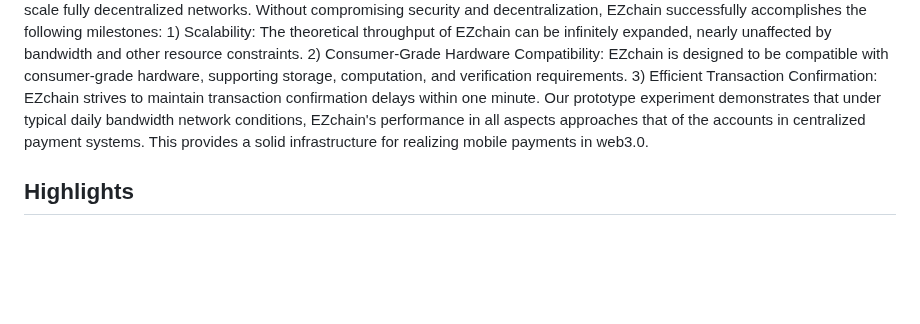
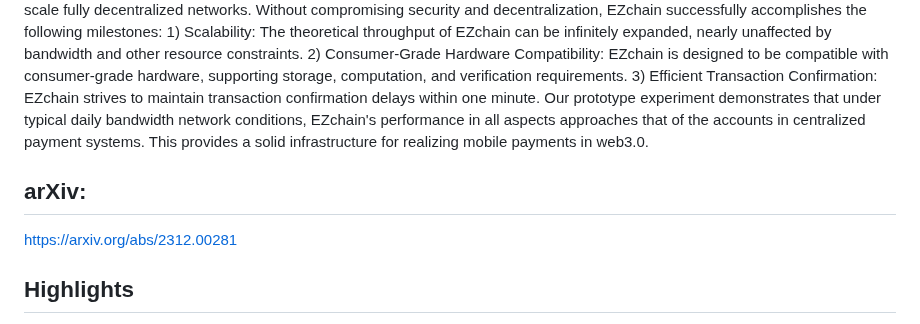
Before and after one commit to Re20Cboy/Ezchain-py, a Markdown page: README.md, the part around the change. Rendered like a GitHub page; blank space fills up the shorter version.

```diff
--- a/README.md
+++ b/README.md
@@ -2,6 +2,9 @@
 
 The development of underlying technologies in blockchain mostly revolves around a difficult problem: how to enhance the performance of the system and reduce various costs of nodes (such as communication, storage and verification) without compromising the system's security and decentralization. Various layer-1 and layer-2 protocols have provided excellent solutions for this challenge. However, they cannot yet be considered as a "silver bullet". This paper proposes EZchain---a novel decentralized "scale-out" ledger system designed for web3.0, aiming to enable blockchain technology to truly support ledger applications in large-scale fully decentralized networks. Without compromising security and decentralization, EZchain successfully accomplishes the following milestones: 1) Scalability: The theoretical throughput of EZchain can be infinitely expanded, nearly unaffected by bandwidth and other resource constraints. 2) Consumer-Grade Hardware Compatibility: EZchain is designed to be compatible with consumer-grade hardware, supporting storage, computation, and verification requirements. 3) Efficient Transaction Confirmation: EZchain strives to maintain transaction confirmation delays within one minute.
 Our prototype experiment demonstrates that under typical daily bandwidth network conditions, EZchain's performance in all aspects approaches that of the accounts in centralized payment systems. This provides a solid infrastructure for realizing mobile payments in web3.0.
+
+## arXiv:
+https://arxiv.org/abs/2312.00281
 
 ## Highlights
 
```
